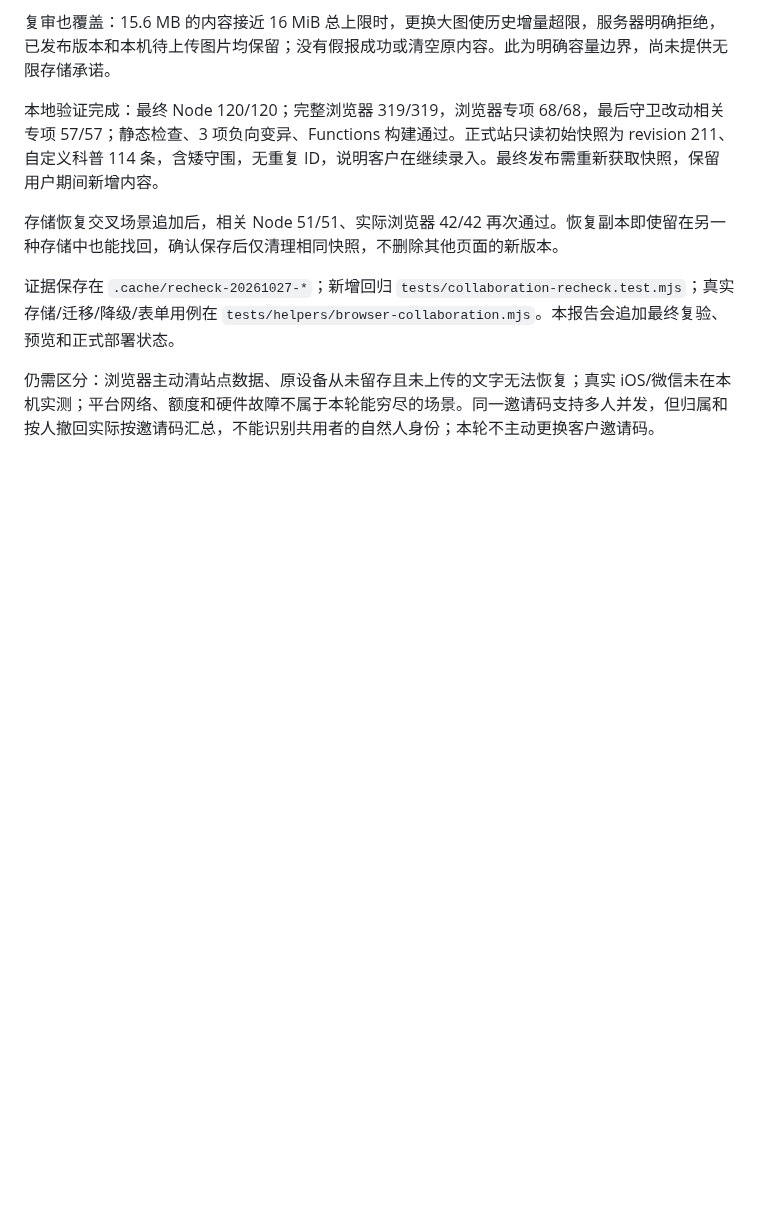
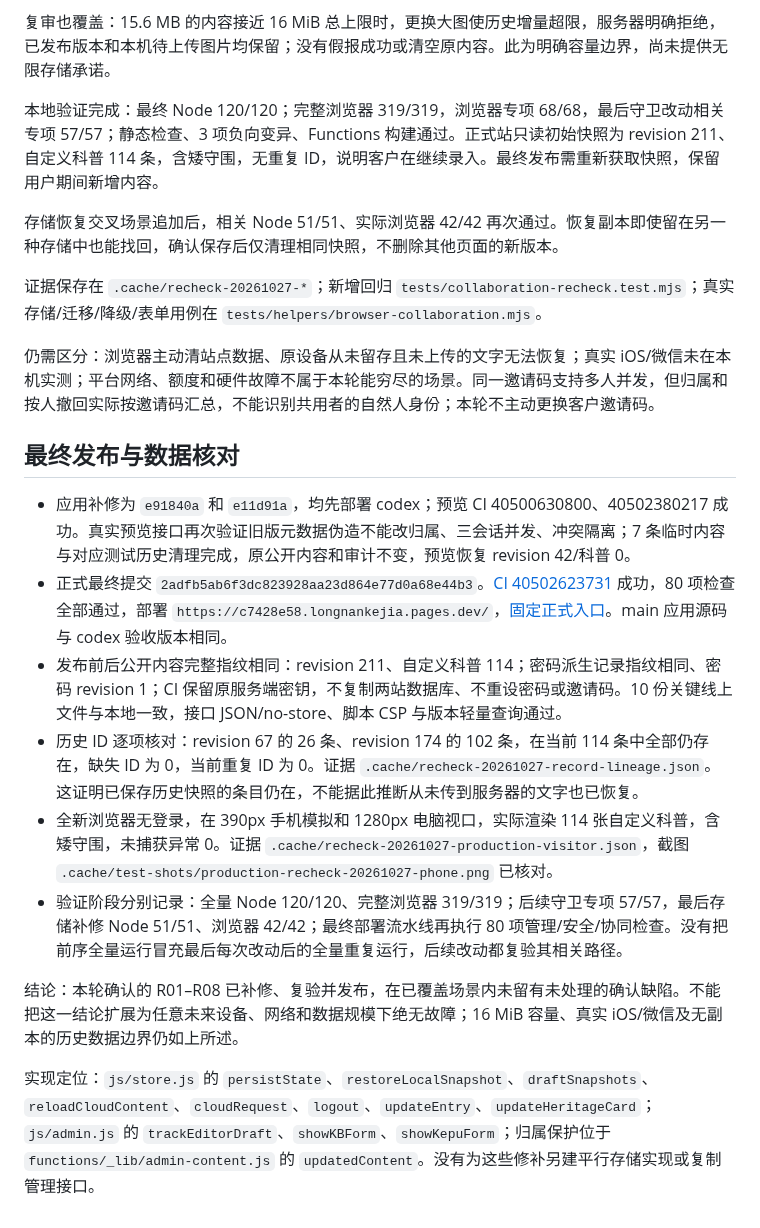
Before and after one commit to lwy9107124035/longnankejia, a Markdown page: docs/collaboration-recheck-2026-10-27.md, the part around the change. GitHub-like rendering; blank space fills up the shorter version.

Commit message:
docs: record strict recheck findings and production evidence [skip ci]

```diff
--- a/docs/collaboration-recheck-2026-10-27.md
+++ b/docs/collaboration-recheck-2026-10-27.md
@@ -21,6 +21,19 @@
 
 存储恢复交叉场景追加后，相关 Node 51/51、实际浏览器 42/42 再次通过。恢复副本即使留在另一种存储中也能找回，确认保存后仅清理相同快照，不删除其他页面的新版本。
 
-证据保存在 `.cache/recheck-20261027-*`；新增回归 `tests/collaboration-recheck.test.mjs`；真实存储/迁移/降级/表单用例在 `tests/helpers/browser-collaboration.mjs`。本报告会追加最终复验、预览和正式部署状态。
+证据保存在 `.cache/recheck-20261027-*`；新增回归 `tests/collaboration-recheck.test.mjs`；真实存储/迁移/降级/表单用例在 `tests/helpers/browser-collaboration.mjs`。
 
 仍需区分：浏览器主动清站点数据、原设备从未留存且未上传的文字无法恢复；真实 iOS/微信未在本机实测；平台网络、额度和硬件故障不属于本轮能穷尽的场景。同一邀请码支持多人并发，但归属和按人撤回实际按邀请码汇总，不能识别共用者的自然人身份；本轮不主动更换客户邀请码。
+
+## 最终发布与数据核对
+
+- 应用补修为 `e91840a` 和 `e11d91a`，均先部署 codex；预览 CI 40500630800、40502380217 成功。真实预览接口再次验证旧版元数据伪造不能改归属、三会话并发、冲突隔离；7 条临时内容与对应测试历史清理完成，原公开内容和审计不变，预览恢复 revision 42/科普 0。
+- 正式最终提交 `2adfb5ab6f3dc823928aa23d864e77d0a68e44b3`。[CI 40502623731](https://github.com/lwy9107124035/longnankejia/actions/runs/40502623731) 成功，80 项检查全部通过，部署 `https://c7428e58.longnankejia.pages.dev/`，[固定正式入口](https://longnankejia.pages.dev/)。main 应用源码与 codex 验收版本相同。
+- 发布前后公开内容完整指纹相同：revision 211、自定义科普 114；密码派生记录指纹相同、密码 revision 1；CI 保留原服务端密钥，不复制两站数据库、不重设密码或邀请码。10 份关键线上文件与本地一致，接口 JSON/no-store、脚本 CSP 与版本轻量查询通过。
+- 历史 ID 逐项核对：revision 67 的 26 条、revision 174 的 102 条，在当前 114 条中全部仍存在，缺失 ID 为 0，当前重复 ID 为 0。证据 `.cache/recheck-20261027-record-lineage.json`。这证明已保存历史快照的条目仍在，不能据此推断从未传到服务器的文字也已恢复。
+- 全新浏览器无登录，在 390px 手机模拟和 1280px 电脑视口，实际渲染 114 张自定义科普，含矮守围，未捕获异常 0。证据 `.cache/recheck-20261027-production-visitor.json`，截图 `.cache/test-shots/production-recheck-20261027-phone.png` 已核对。
+- 验证阶段分别记录：全量 Node 120/120、完整浏览器 319/319；后续守卫专项 57/57，最后存储补修 Node 51/51、浏览器 42/42；最终部署流水线再执行 80 项管理/安全/协同检查。没有把前序全量运行冒充最后每次改动后的全量重复运行，后续改动都复验其相关路径。
+
+结论：本轮确认的 R01–R08 已补修、复验并发布，在已覆盖场景内未留有未处理的确认缺陷。不能把这一结论扩展为任意未来设备、网络和数据规模下绝无故障；16 MiB 容量、真实 iOS/微信及无副本的历史数据边界仍如上所述。
+
+实现定位：`js/store.js` 的 `persistState`、`restoreLocalSnapshot`、`draftSnapshots`、`reloadCloudContent`、`cloudRequest`、`logout`、`updateEntry`、`updateHeritageCard`；`js/admin.js` 的 `trackEditorDraft`、`showKBForm`、`showKepuForm`；归属保护位于 `functions/_lib/admin-content.js` 的 `updatedContent`。没有为这些修补另建平行存储实现或复制管理接口。
```
Also changed, not shown: docs/codex-admin-checkpoint.md (+5 -1 lines).
